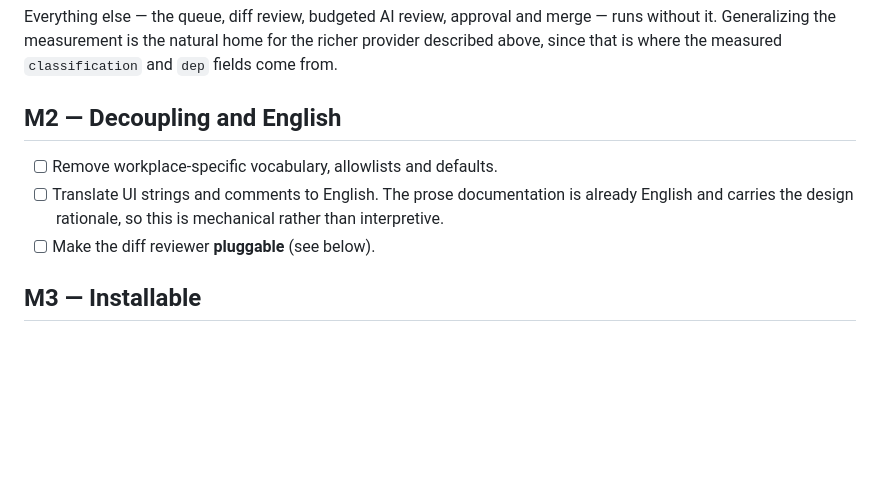
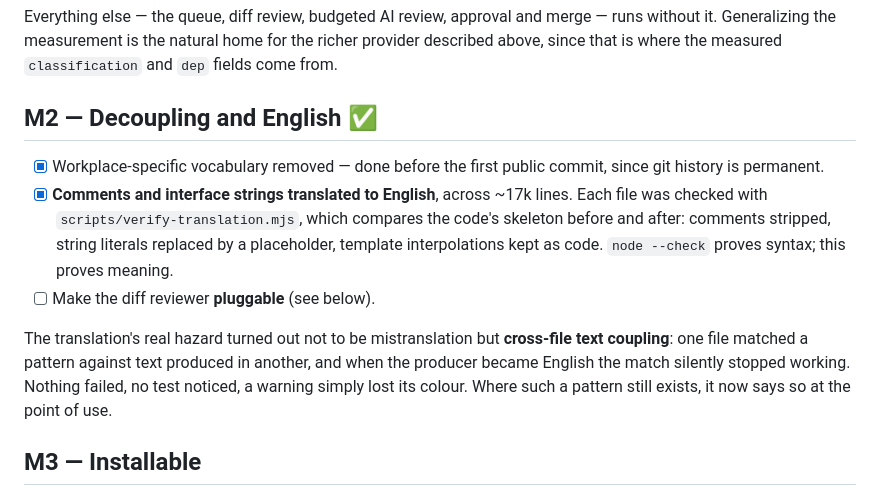
Before and after one commit to sarimarton/tuipr, a Markdown page: ROADMAP.md, the part around the change. Rendered like a GitHub page; blank space fills up the shorter version.

Commit message:
Mark M2 complete, and record what the translation actually risked
The hazard was not mistranslation. It was cross-file text coupling: one file
matching a pattern against text another file produces. When the producer
became English the match stopped working, nothing failed, and no test
noticed — a warning just lost its colour.

Co-Authored-By: Claude Opus 5 (1M context) <noreply@anthropic.com>

```diff
--- a/ROADMAP.md
+++ b/ROADMAP.md
@@ -57,13 +57,22 @@ merge — runs without it. Generalizing the measurement is the natural home for
 the richer provider described above, since that is where the measured
 `classification` and `dep` fields come from.
 
-## M2 — Decoupling and English
+## M2 — Decoupling and English ✅
 
-- [ ] Remove workplace-specific vocabulary, allowlists and defaults.
-- [ ] Translate UI strings and comments to English. The prose documentation is
-      already English and carries the design rationale, so this is mechanical
-      rather than interpretive.
+- [x] Workplace-specific vocabulary removed — done before the first public
+      commit, since git history is permanent.
+- [x] **Comments and interface strings translated to English**, across ~17k
+      lines. Each file was checked with `scripts/verify-translation.mjs`, which
+      compares the code's skeleton before and after: comments stripped, string
+      literals replaced by a placeholder, template interpolations kept as code.
+      `node --check` proves syntax; this proves meaning.
 - [ ] Make the diff reviewer **pluggable** (see below).
+
+The translation's real hazard turned out not to be mistranslation but
+**cross-file text coupling**: one file matched a pattern against text produced
+in another, and when the producer became English the match silently stopped
+working. Nothing failed, no test noticed, a warning simply lost its colour.
+Where such a pattern still exists, it now says so at the point of use.
 
 ## M3 — Installable
 
```
